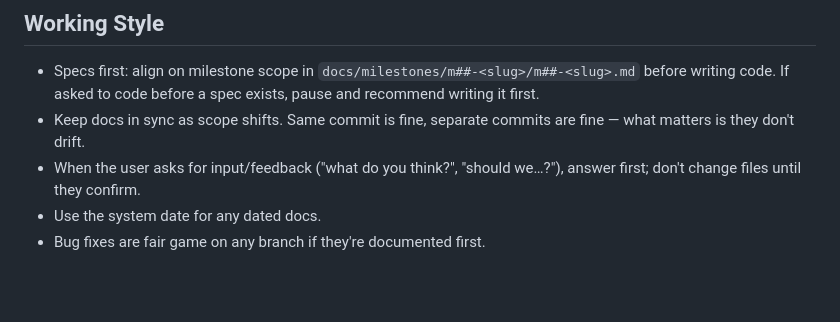
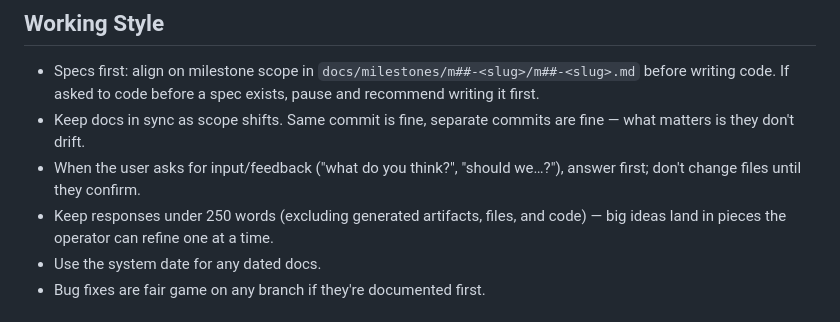
Before and after one commit to n8bar/DoItList, a Markdown page: AGENTS.md, the part around the change. Drawn GitHub-style; blank space fills up the shorter version.

Commit message:
Doc: keep responses under 250 words (AGENTS)
Co-Authored-By: Claude Fable 5.1 <noreply@anthropic.com>
Claude-Session: https://claude.ai/code/session_01LWhCjXC5WZo9A6ZiH5gaLq

```diff
--- a/AGENTS.md
+++ b/AGENTS.md
@@ -36,6 +36,7 @@ For doc-structure conventions (hierarchy, numbering, doc layout, deadlines), see
 - Specs first: align on milestone scope in `docs/milestones/m##-<slug>/m##-<slug>.md` before writing code. If asked to code before a spec exists, pause and recommend writing it first.
 - Keep docs in sync as scope shifts. Same commit is fine, separate commits are fine — what matters is they don't drift.
 - When the user asks for input/feedback ("what do you think?", "should we…?"), answer first; don't change files until they confirm.
+- Keep responses under 250 words (excluding generated artifacts, files, and code) — big ideas land in pieces the operator can refine one at a time.
 - Use the system date for any dated docs.
 - Bug fixes are fair game on any branch if they're documented first.
 
```
